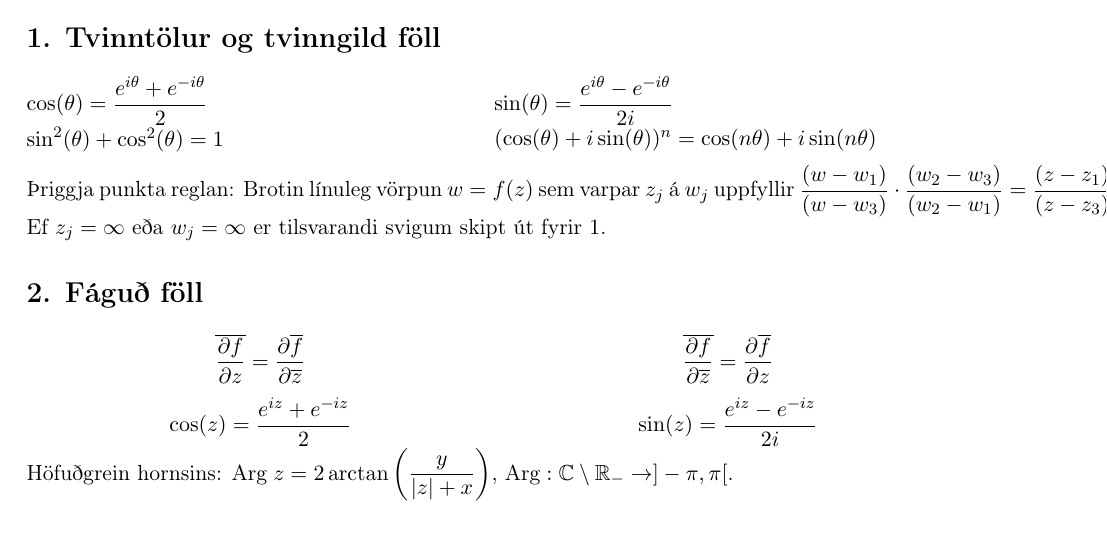
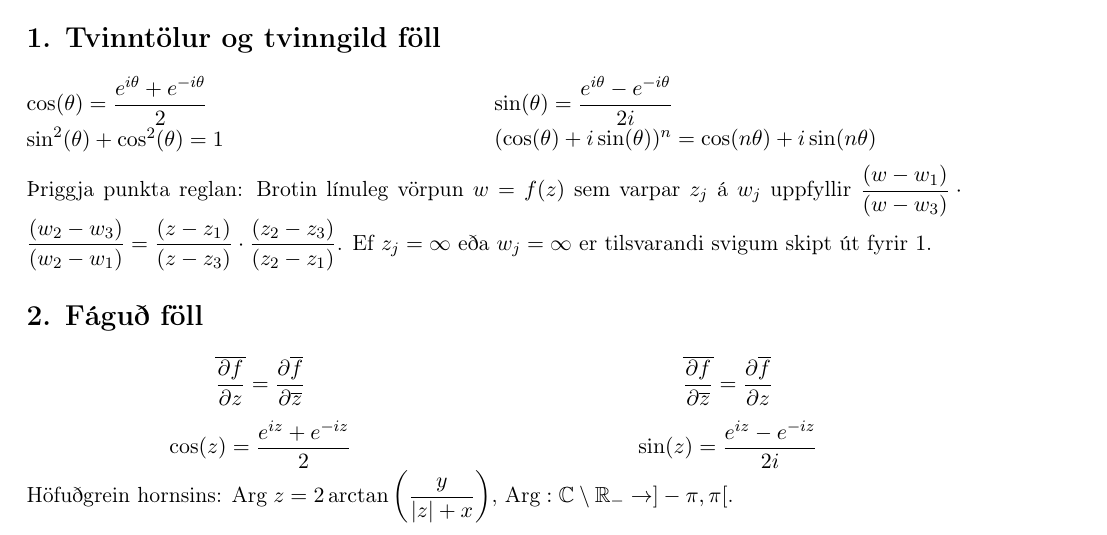
Before and after one commit to benediktmag/formulublad, a LaTeX document (formulubladTvinn.tex, which reads tvinn.tex): part of page 1 of 2, cut so that both start at the same text. Compiled offline with pdfLaTeX.

Commit message:
Update tvinn.tex

```diff
--- a/tvinn.tex
+++ b/tvinn.tex
@@ -20,9 +20,7 @@
 
 % Þriggja punkta reglan
 Þriggja punkta reglan: Brotin línuleg vörpun $w = f(z)$ sem varpar $z_j$ á $w_j$ uppfyllir
-\begin{minipage}{.5\linewidth}
-	$\displaystyle \frac{(w - w_1)}{(w - w_3)} \cdot \frac{(w_2 - w_3)}{(w_2 - w_1)} = \frac{(z - z_1)}{(z - z_3)} \cdot \frac{(z_2 - z_3)}{(z_2 - z_1)}$
-\end{minipage}
+$\displaystyle \frac{(w - w_1)}{(w - w_3)} \cdot \frac{(w_2 - w_3)}{(w_2 - w_1)} = \frac{(z - z_1)}{(z - z_3)} \cdot \frac{(z_2 - z_3)}{(z_2 - z_1)}$.
 Ef $z_j = \infty$ eða $w_j = \infty$ er tilsvarandi svigum skipt út fyrir $1$.
 
 \section*{2. Fáguð föll}
```
